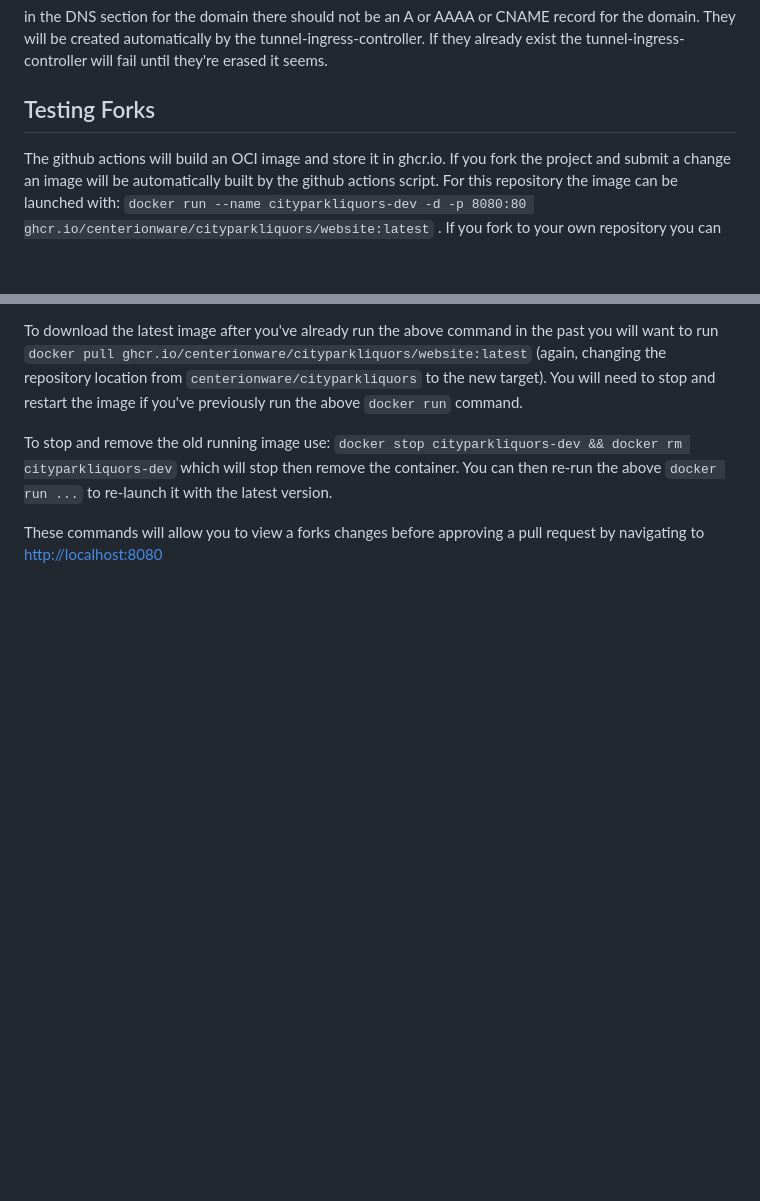
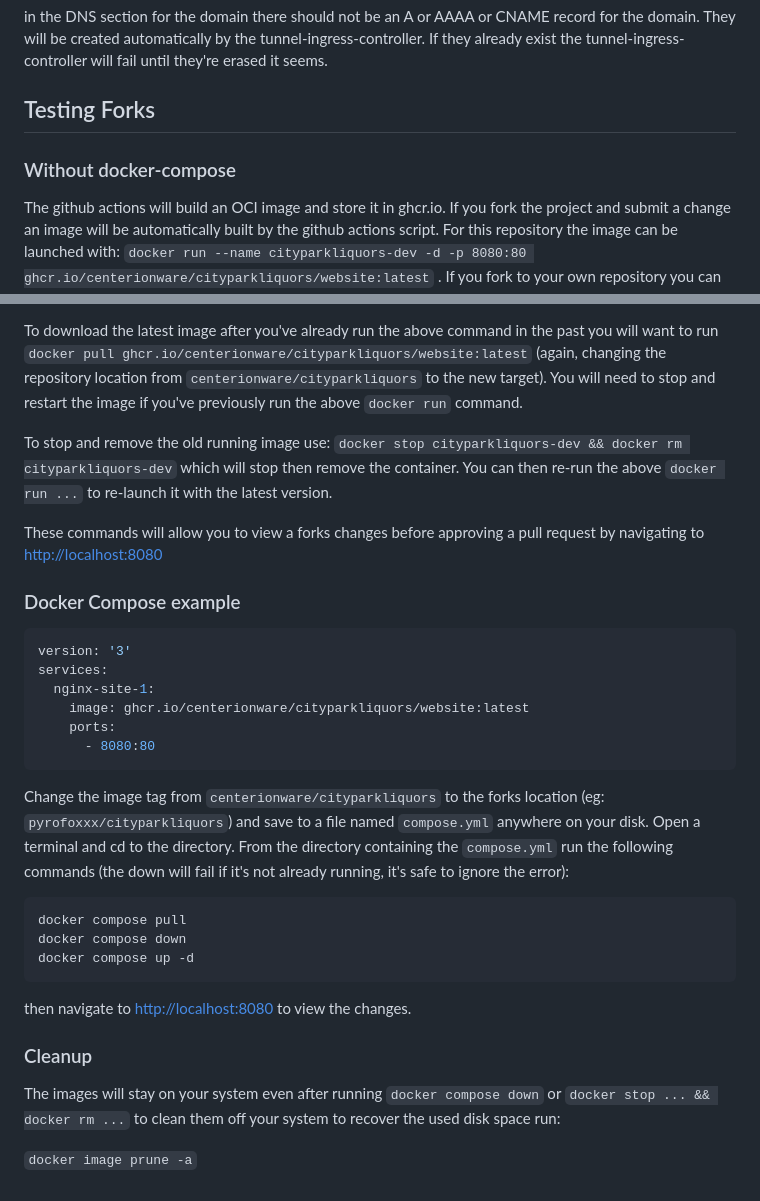
Before and after one commit to centerionware/cityparkliquors, a Markdown page: README.md, 2 parts joined by grey strips. GitHub-like rendering; blank space fills up the shorter version.

Commit message:
add a compose example and documentation on how to run it, along with image cleanup examples.

````diff
--- a/README.md
+++ b/README.md
@@ -39,6 +39,8 @@ in the DNS section for the domain there should not be an A or AAAA or CNAME reco
 
 ## Testing Forks
 
+### Without docker-compose
+
 The github actions will build an OCI image and store it in ghcr.io. If you fork the project and submit a change an image will be automatically built by the github actions script. For this repository the image can be launched with:
 `docker run --name cityparkliquors-dev -d -p 8080:80 ghcr.io/centerionware/cityparkliquors/website:latest` . If you fork to your own repository you can simply switch `centerionware/cityparkliquors` to the name of the fork, eg: `pyrofoxxx/cityparkliquors`
 
@@ -48,3 +50,31 @@ To stop and remove the old running image use:
 `docker stop cityparkliquors-dev && docker rm cityparkliquors-dev` which will stop then remove the container. You can then re-run the above `docker run ...` to re-launch it with the latest version.
 
 These commands will allow you to view a forks changes before approving a pull request by navigating to [http://localhost:8080](http://localhost:8080)
+
+### Docker Compose example
+
+```yml
+version: '3'
+services:
+  nginx-site-1:
+    image: ghcr.io/centerionware/cityparkliquors/website:latest
+    ports:
+      - 8080:80
+```
+
+Change the image tag from `centerionware/cityparkliquors` to the forks location (eg: `pyrofoxxx/cityparkliquors`) and save to a file named `compose.yml` anywhere on your disk. Open a terminal and cd to the directory. From the directory containing the `compose.yml` run the following commands (the down will fail if it's not already running, it's safe to ignore the error):
+
+```
+docker compose pull
+docker compose down
+docker compose up -d
+```
+then navigate to [http://localhost:8080](http://localhost:8080) to view the changes.
+
+
+### Cleanup
+
+The images will stay on your system even after running `docker compose down` or `docker stop ... && docker rm ...`
+to clean them off your system to recover the used disk space run:
+
+`docker image prune -a`
````
